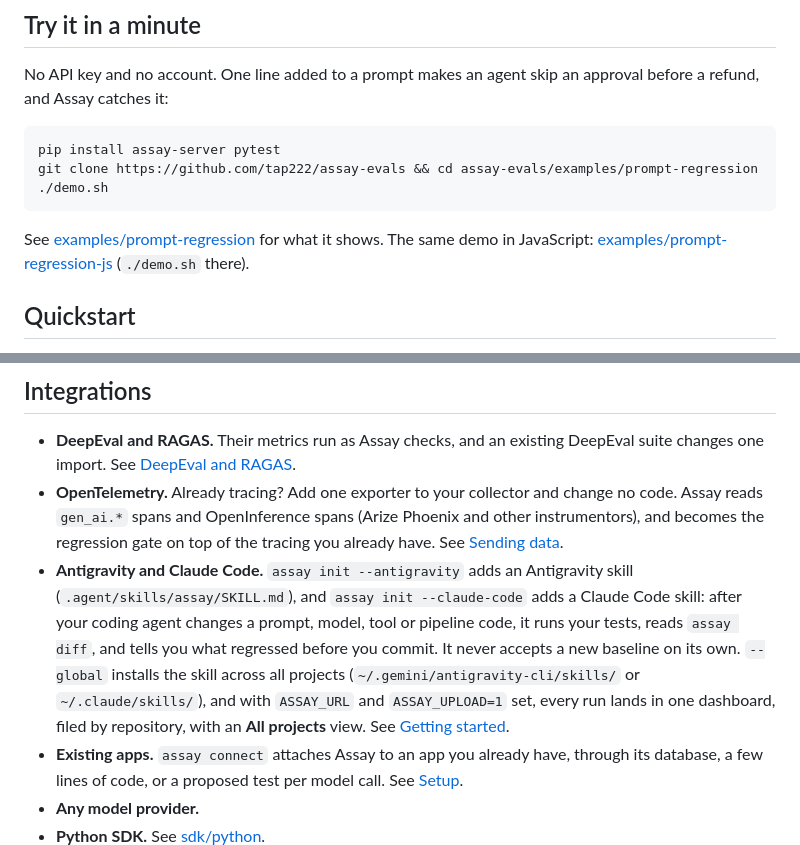
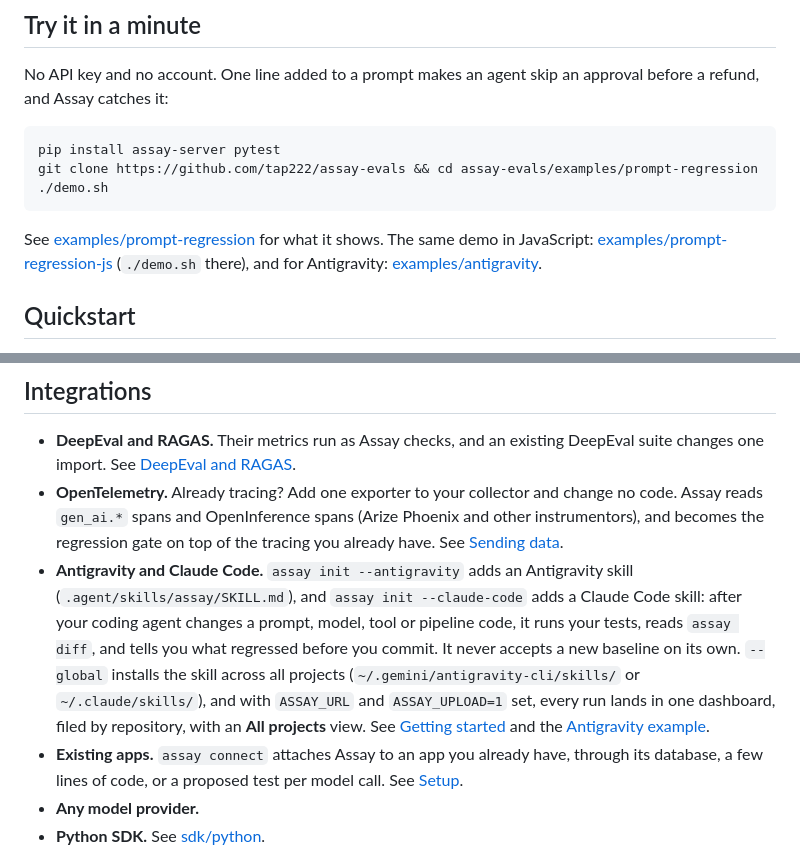
Before and after one commit to actions-marketplace-validations/tap222_assay-evals, a Markdown page: README.md, 2 parts joined by grey strips. Rendered like a GitHub page.

Commit message:
docs: expand Antigravity skill guides and example references across documentation

````diff
--- a/README.md
+++ b/README.md
@@ -71,7 +71,8 @@ git clone https://github.com/tap222/assay-evals && cd assay-evals/examples/promp
 ```
 
 See [examples/prompt-regression](examples/prompt-regression) for what it shows. The same demo in
-JavaScript: [examples/prompt-regression-js](examples/prompt-regression-js) (`./demo.sh` there).
+JavaScript: [examples/prompt-regression-js](examples/prompt-regression-js) (`./demo.sh` there), and for
+Antigravity: [examples/antigravity](examples/antigravity).
 
 ## Quickstart
 
@@ -288,7 +289,7 @@ Inputs, timeouts, rerunning only what failed, and nightly runs: [docs/ci.md](doc
   Assay reads `gen_ai.*` spans and OpenInference spans (Arize Phoenix and other instrumentors),
   and becomes the regression gate on top of the tracing you already have. See
   [Sending data](docs/api.md#sending-data).
-- **Antigravity and Claude Code.** `assay init --antigravity` adds an Antigravity skill (`.agent/skills/assay/SKILL.md`), and `assay init --claude-code` adds a Claude Code skill: after your coding agent changes a prompt, model, tool or pipeline code, it runs your tests, reads `assay diff`, and tells you what regressed before you commit. It never accepts a new baseline on its own. `--global` installs the skill across all projects (`~/.gemini/antigravity-cli/skills/` or `~/.claude/skills/`), and with `ASSAY_URL` and `ASSAY_UPLOAD=1` set, every run lands in one dashboard, filed by repository, with an **All projects** view. See [Getting started](docs/getting-started.md#let-antigravity-or-claude-code-run-it-for-you-optional).
+- **Antigravity and Claude Code.** `assay init --antigravity` adds an Antigravity skill (`.agent/skills/assay/SKILL.md`), and `assay init --claude-code` adds a Claude Code skill: after your coding agent changes a prompt, model, tool or pipeline code, it runs your tests, reads `assay diff`, and tells you what regressed before you commit. It never accepts a new baseline on its own. `--global` installs the skill across all projects (`~/.gemini/antigravity-cli/skills/` or `~/.claude/skills/`), and with `ASSAY_URL` and `ASSAY_UPLOAD=1` set, every run lands in one dashboard, filed by repository, with an **All projects** view. See [Getting started](docs/getting-started.md#let-antigravity-or-claude-code-run-it-for-you-optional) and the [Antigravity example](examples/antigravity).
 - **Existing apps.** `assay connect` attaches Assay to an app you already have, through its
   database, a few lines of code, or a proposed test per model call. See [Setup](docs/setup.md).
 - **Any model provider.**
````
Also changed, not shown: docs/getting-started.md (+5 -5 lines), docs/user-stories.md (+1 -1 lines).
